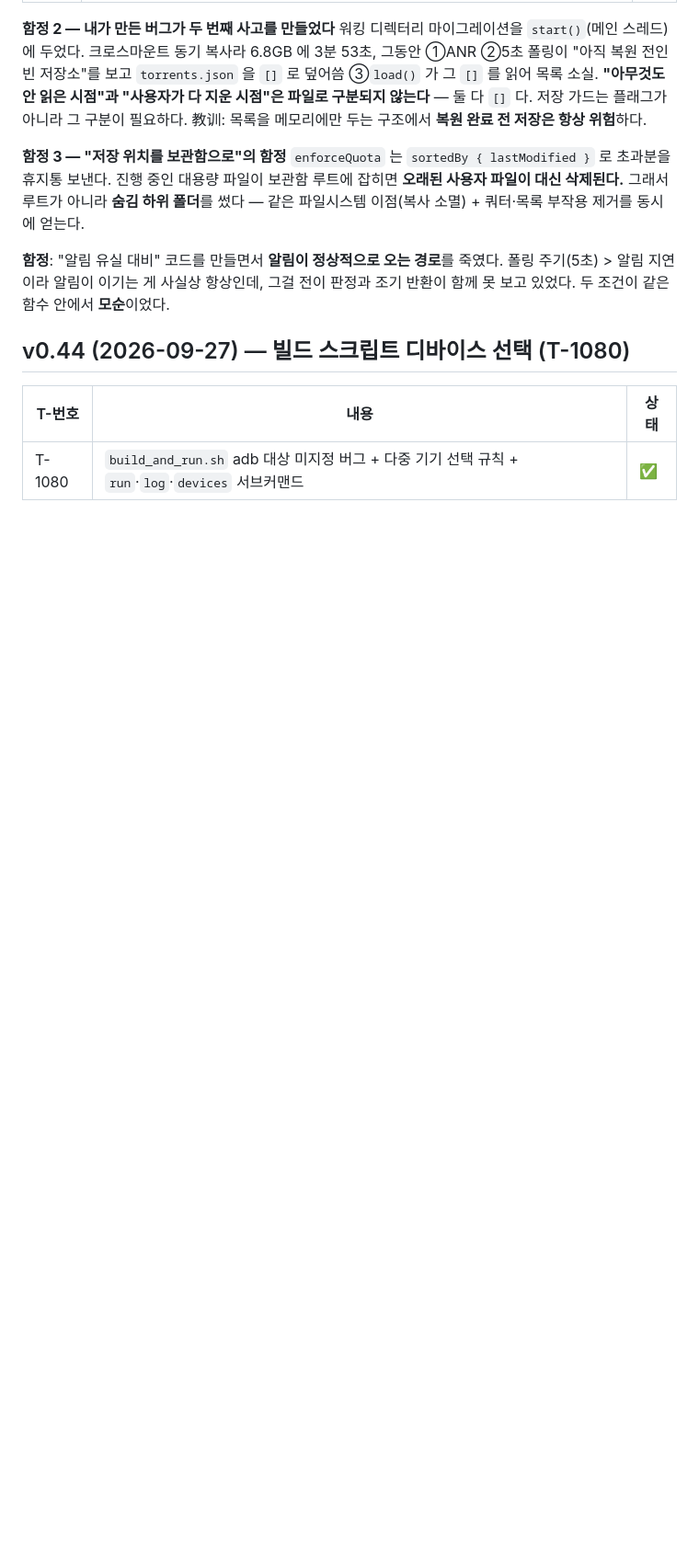
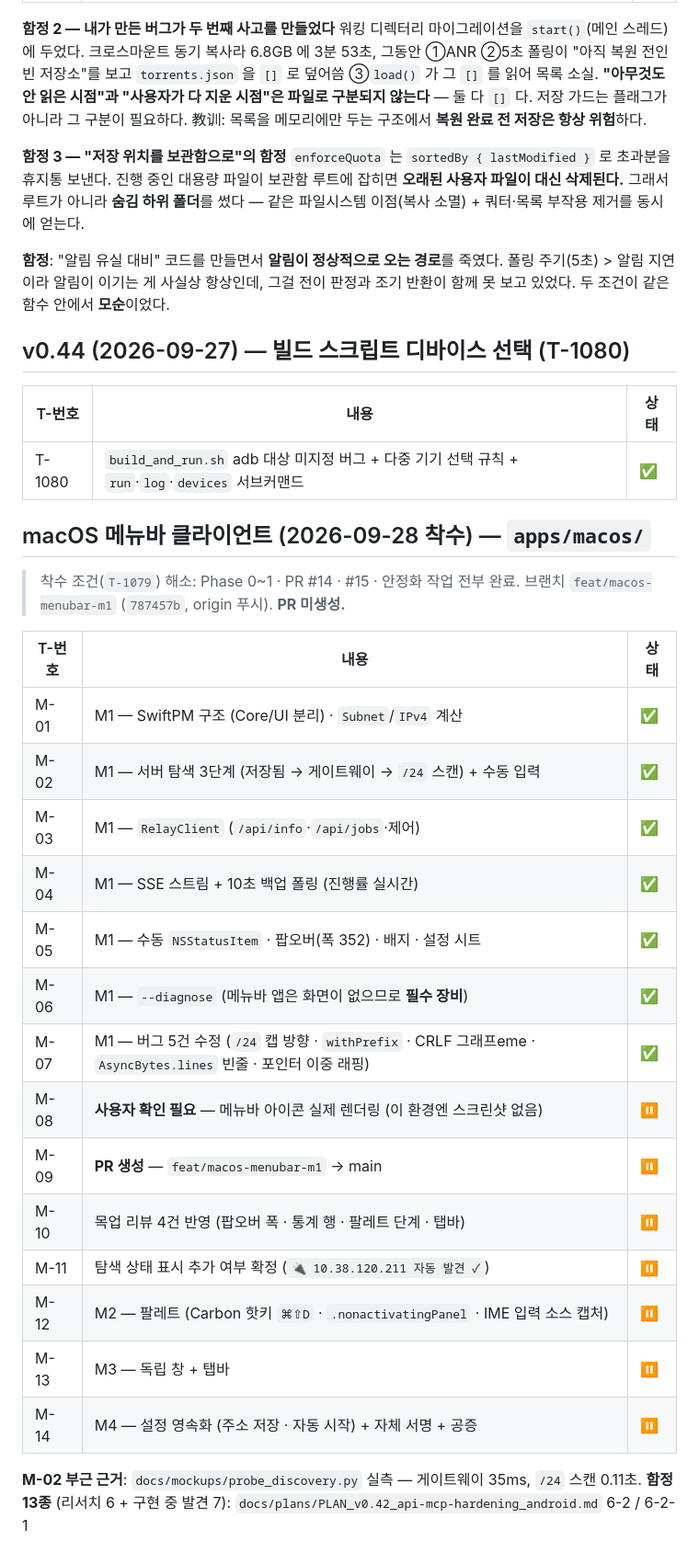
Before and after one commit to BoraSarang/DroidRelay, a Markdown page: docs/TODO.md, the part around the change. Shown at 92% size. Rendered like a GitHub page; blank space fills up the shorter version.

```diff
--- a/docs/TODO.md
+++ b/docs/TODO.md
@@ -600,3 +600,28 @@ T-001~T-008 전부 완료 (커밋 7574486).
 | T-번호 | 내용 | 상태 |
 |--------|------|------|
 | T-1080 | `build_and_run.sh` adb 대상 미지정 버그 + 다중 기기 선택 규칙 + `run`·`log`·`devices` 서브커맨드 | ✅ |
+
+## macOS 메뉴바 클라이언트 (2026-09-28 착수) — `apps/macos/`
+
+> 착수 조건(`T-1079`) 해소: Phase 0~1 · PR #14 · #15 · 안정화 작업 전부 완료.
+> 브랜치 `feat/macos-menubar-m1` (`787457b`, origin 푸시). **PR 미생성.**
+
+| T-번호 | 내용 | 상태 |
+|--------|------|------|
+| M-01 | M1 — SwiftPM 구조 (Core/UI 분리) · `Subnet`/`IPv4` 계산 | ✅ |
+| M-02 | M1 — 서버 탐색 3단계 (저장됨 → 게이트웨이 → `/24` 스캔) + 수동 입력 | ✅ |
+| M-03 | M1 — `RelayClient` (`/api/info`·`/api/jobs`·제어) | ✅ |
+| M-04 | M1 — SSE 스트림 + 10초 백업 폴링 (진행률 실시간) | ✅ |
+| M-05 | M1 — 수동 `NSStatusItem` · 팝오버(폭 352) · 배지 · 설정 시트 | ✅ |
+| M-06 | M1 — `--diagnose` (메뉴바 앱은 화면이 없으므로 **필수 장비**) | ✅ |
+| M-07 | M1 — 버그 5건 수정 (`/24` 캡 방향 · `withPrefix` · CRLF 그래프eme · `AsyncBytes.lines` 빈줄 · 포인터 이중 래핑) | ✅ |
+| M-08 | **사용자 확인 필요** — 메뉴바 아이콘 실제 렌더링 (이 환경엔 스크린샷 없음) | ⏸ |
+| M-09 | **PR 생성** — `feat/macos-menubar-m1` → main | ⏸ |
+| M-10 | 목업 리뷰 4건 반영 (팝오버 폭 · 통계 행 · 팔레트 단계 · 탭바) | ⏸ |
+| M-11 | 탐색 상태 표시 추가 여부 확정 (`🔌 10.38.120.211 자동 발견 ✓`) | ⏸ |
+| M-12 | M2 — 팔레트 (Carbon 핫키 `⌘⇧D` · `.nonactivatingPanel` · IME 입력 소스 캡처) | ⏸ |
+| M-13 | M3 — 독립 창 + 탭바 | ⏸ |
+| M-14 | M4 — 설정 영속화 (주소 저장 · 자동 시작) + 자체 서명 + 공증 | ⏸ |
+
+**M-02 부근 근거**: `docs/mockups/probe_discovery.py` 실측 — 게이트웨이 35ms, `/24` 스캔 0.11초.
+**함정 13종** (리서치 6 + 구현 중 발견 7): `docs/plans/PLAN_v0.42_api-mcp-hardening_android.md` 6-2 / 6-2-1
```
Also changed, not shown: .agent/session-2026-09-28-macos-m1.md (added, +66 -0 lines), docs/plans/PLAN_v0.42_api-mcp-hardening_android.md (+26 -0 lines).
